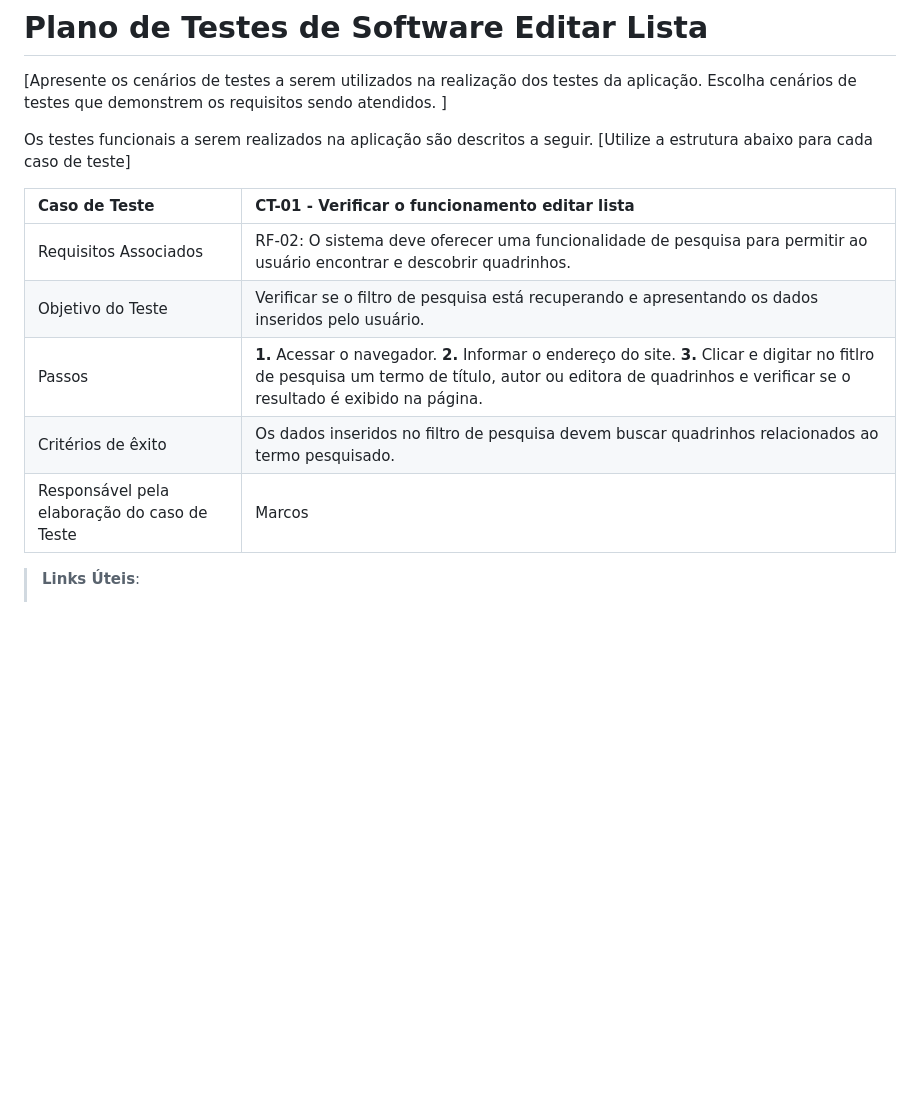
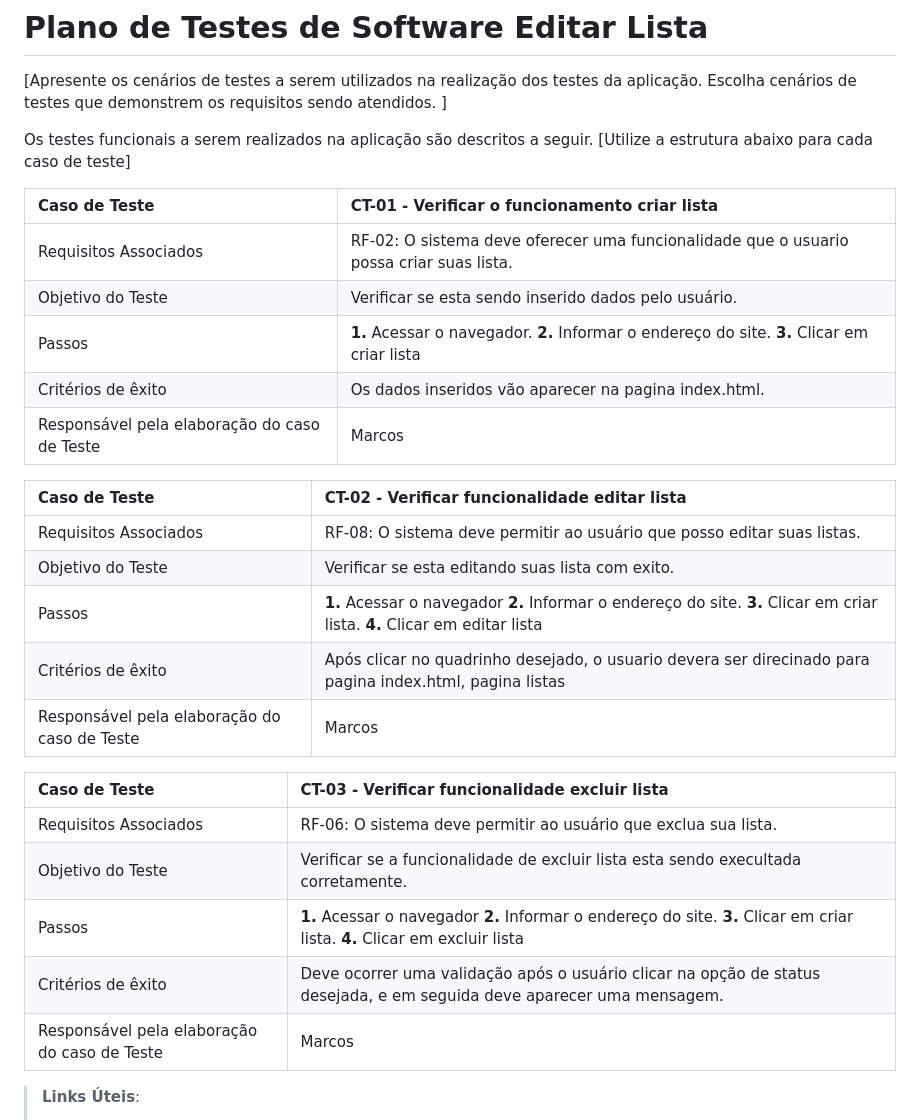
Before and after one commit to JessicaHora/pmv-ads-2023-2-e1-proj-web-t1-clube-do-quadrinho, a Markdown page: documentos/07-Plano de Testes de Software.md, the part around the change. Rendered like a GitHub page; blank space fills up the shorter version.

Commit message:
Update 07-Plano de Testes de Software.md
Plano de testes de software editar lista

```diff
--- a/documentos/07-Plano de Testes de Software.md
+++ b/documentos/07-Plano de Testes de Software.md
@@ -44,13 +44,31 @@ Os testes funcionais a serem realizados na aplicação são descritos a seguir.
 
 Os testes funcionais a serem realizados na aplicação são descritos a seguir. [Utilize a estrutura abaixo para cada caso de teste]
 
-|Caso de Teste    | CT-01 - Verificar o funcionamento editar lista |
+|Caso de Teste    | CT-01 - Verificar o funcionamento criar lista |
 |:---|:---|
-| Requisitos Associados | RF-02:	O sistema deve oferecer uma funcionalidade de pesquisa para permitir ao usuário encontrar e descobrir quadrinhos. |
-| Objetivo do Teste | Verificar se o filtro de pesquisa está recuperando e apresentando os dados inseridos pelo usuário. |
-| Passos | **1.** Acessar o navegador. 		   **2.** Informar o endereço do site.		  **3.** Clicar e digitar no fitlro de pesquisa um termo de título, autor ou editora de quadrinhos e verificar se o resultado é exibido na página. |
-| Critérios de êxito | Os dados inseridos no filtro de pesquisa devem buscar quadrinhos relacionados ao termo pesquisado. |
+| Requisitos Associados | RF-02:	O sistema deve oferecer uma funcionalidade que o usuario possa criar suas lista. |
+| Objetivo do Teste | Verificar se esta sendo inserido dados pelo usuário. |
+| Passos | **1.** Acessar o navegador. 		   **2.** Informar o endereço do site.		  **3.** Clicar em criar lista|
+| Critérios de êxito | Os dados inseridos vão aparecer na pagina index.html. |
 | Responsável pela elaboração do caso de Teste | Marcos |
+
+
+|Caso de Teste    | CT-02 - Verificar funcionalidade editar lista |
+|:---|:---|
+| Requisitos Associados | RF-08:	O sistema deve permitir ao usuário que posso editar suas listas.
+| Objetivo do Teste | Verificar se esta editando suas lista com exito. |
+| Passos | **1.** Acessar o navegador		**2.** Informar o endereço do site.		**3.** Clicar em criar lista. **4.** Clicar em editar lista |
+| Critérios de êxito | Após clicar no quadrinho desejado, o usuario devera ser direcinado para pagina index.html, pagina listas |
+| Responsável pela elaboração do caso de Teste | Marcos |
+
+|Caso de Teste    | CT-03 - Verificar funcionalidade excluir lista |
+|:---|:---|
+| Requisitos Associados | RF-06:	O sistema deve permitir ao usuário que exclua sua lista.  |
+| Objetivo do Teste | Verificar se a funcionalidade de excluir lista esta sendo execultada corretamente. |
+| Passos | **1.** Acessar o navegador		**2.** Informar o endereço do site.		**3.** Clicar em criar lista. **4.** Clicar em excluir lista |
+| Critérios de êxito | Deve ocorrer uma validação após o usuário clicar na opção de status desejada, e em seguida deve aparecer uma mensagem. |
+| Responsável pela elaboração do caso de Teste | Marcos |
+
 
 
 
```
